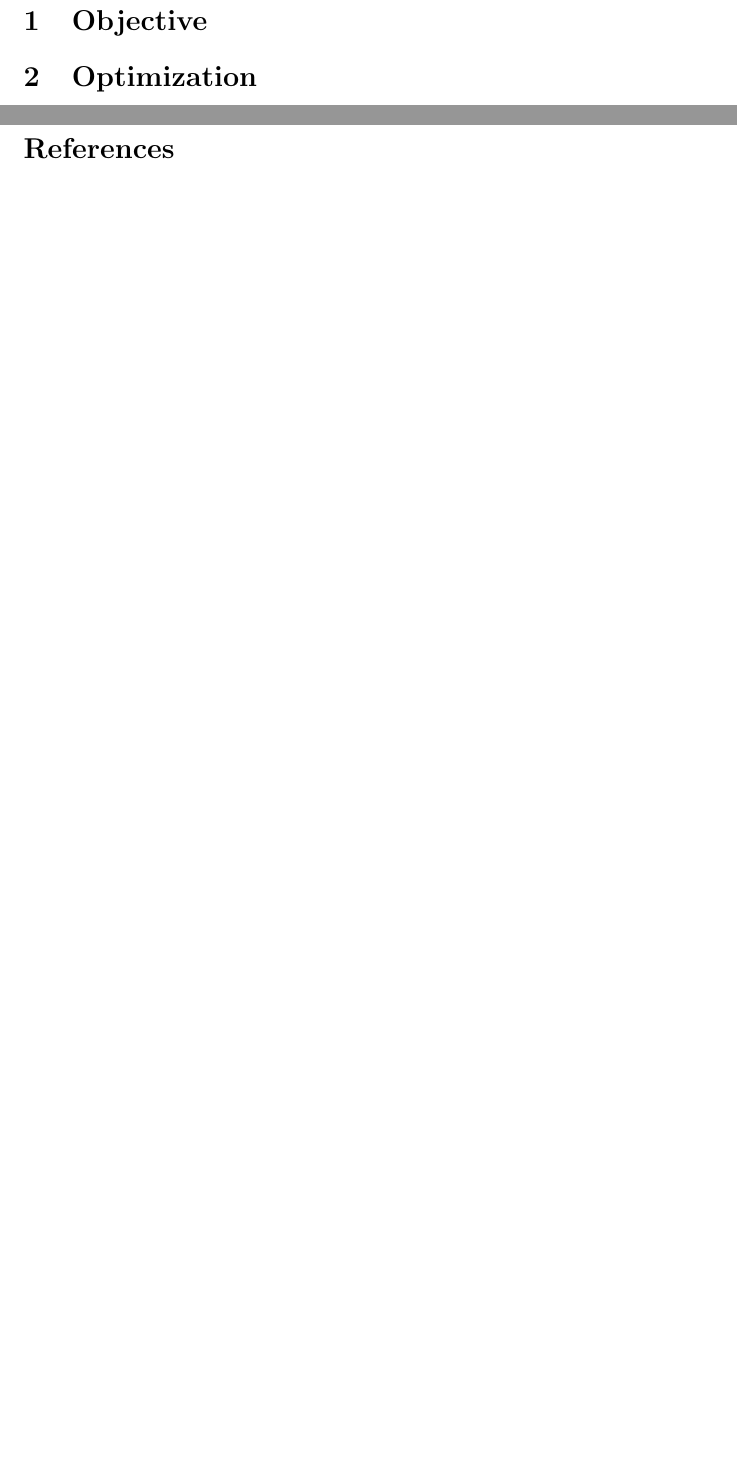
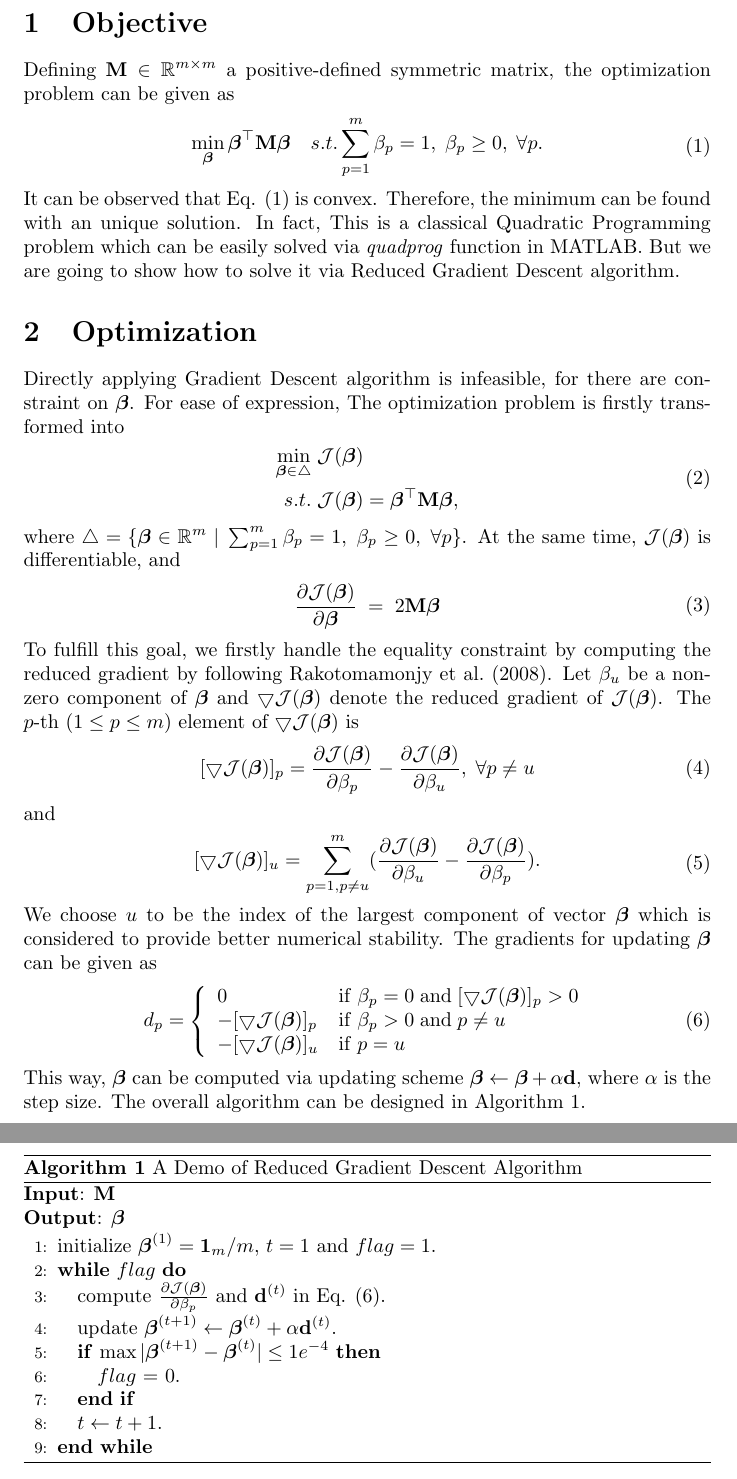
Before and after one commit to liujiyuan13/RGD-demo, a LaTeX document (latex/RGD-demo.tex): two parts of pages 2 and 3 of 3 before the commit and two parts of pages 2 and 3 of 4 after it, joined at a grey line, cut so that both start at the same text, the shorter picture padded with empty space. Compiled offline with pdfLaTeX.

Commit message:
finish the description and optimization of RGD

```diff
--- a/latex/RGD-demo.tex
+++ b/latex/RGD-demo.tex
@@ -10,6 +10,9 @@
 \usepackage{graphicx} % Required for the inclusion of images
 \usepackage{natbib} % Required to change bibliography style to APA
 \usepackage{amsmath} % Required for some math elements
+\usepackage{amsfonts}
+\usepackage{algorithm}
+\usepackage{algorithmic}
 
 \setlength\parindent{0pt} % Removes all indentation from paragraphs
 
@@ -54,6 +57,17 @@ Supervisor: & Xinwang Liu % Instructor/supervisor
 
 \section{Objective}
 
+Defining $\mathbf{M} \in \mathbb{R}^{m\times m}$ a positive-defined symmetric matrix, the optimization problem can be given as
+\begin{equation}\label{eq:obj}
+	\begin{split}
+		\min_{\boldsymbol{\beta}} \boldsymbol{\beta}^\top\mathbf{M}\boldsymbol{\beta} \quad s.t. \sum_{p=1}^m \beta_p = 1,\; \beta_p\geq 0,\; \forall p.
+	\end{split}
+\end{equation}
+
+It can be observed that Eq. (\ref{eq:obj}) is convex.
+Therefore, the minimum can be found with an unique solution.
+In fact, This is a classical Quadratic Programming problem which can be easily solved via \emph{quadprog} function in MATLAB.
+But we are going to show how to solve it via Reduced Gradient Descent algorithm.
 
 %----------------------------------------------------------------------------------------
 %	SECTION 2
@@ -61,7 +75,68 @@ Supervisor: & Xinwang Liu % Instructor/supervisor
 
 \section{Optimization}
 
+Directly applying Gradient Descent algorithm is infeasible, for there are constraint on $\boldsymbol{\beta}$.
+For ease of expression, The optimization problem is firstly transformed into
+\begin{equation}\label{eq:obj_tran}
+	\begin{split}
+		\min_{\boldsymbol{\beta}\in \bigtriangleup} &\; \mathcal{J}(\boldsymbol{\beta}) \\
+		s.t. & \; \mathcal{J}(\boldsymbol{\beta}) = \boldsymbol{\beta}^\top\mathbf{M}\boldsymbol{\beta},
+	\end{split}
+\end{equation}
+where $\bigtriangleup = \{ \boldsymbol{\beta} \in \mathbb{R}^m\; |\; \sum_{p=1}^m \beta_p = 1,\; \beta_p\geq 0,\; \forall p\}$.
+At the same time, $\mathcal{J}(\boldsymbol{\beta})$ is differentiable, and
+\begin{equation}\label{eq:obj_derivative}
+	\begin{split}
+		\frac{\partial \mathcal{J}(\boldsymbol{\beta})}{\partial \boldsymbol{\beta}}\; =\; 2\mathbf{M}\boldsymbol{\beta}
+	\end{split}
+\end{equation}
+To fulfill this goal, we firstly handle the equality constraint by computing the reduced gradient by following \cite{rakotomamonjy2008simplemkl}.
+Let $\beta_u$ be a non-zero component of $\boldsymbol{\beta}$ and $\bigtriangledown \mathcal{J}(\boldsymbol{\beta})$ denote the reduced gradient of $\mathcal{J}(\boldsymbol{\beta})$.
+The $p$-th ($1\leq p \leq m$) element of $\bigtriangledown \mathcal{J}(\boldsymbol{\beta})$ is
+\begin{equation}\label{eq:p_derivative}
+	\begin{split}
+		[\bigtriangledown \mathcal{J}(\boldsymbol{\beta})]_p = \frac{\partial \mathcal{J}(\boldsymbol{\beta})}{\partial \beta_p} - \frac{\partial \mathcal{J}(\boldsymbol{\beta})}{\partial \beta_u},\; \forall p \neq u
+	\end{split}
+\end{equation}
+and
+\begin{equation}\label{eq:u_derivative}
+	\begin{split}
+		[\bigtriangledown \mathcal{J}(\boldsymbol{\beta})]_u = \sum_{p=1,p\neq u}^m (\frac{\partial \mathcal{J}(\boldsymbol{\beta})}{\partial \beta_u} - \frac{\partial \mathcal{J}(\boldsymbol{\beta})}{\partial \beta_p}).
+	\end{split}
+\end{equation}
+We choose $u$ to be the index of the largest component of vector $\boldsymbol{\beta}$ which is considered to provide better numerical stability.
+The gradients for updating $\boldsymbol{\beta}$ can be given as
+\begin{equation}\label{eq:gradient}
+	\begin{split}
+		d_p = \left\{
+			\begin{array}{ll}
+			0	&	\mathrm{if}\; \beta_p=0\; \mathrm{and}\; [\bigtriangledown \mathcal{J}(\boldsymbol{\beta})]_p > 0\\
+			- [\bigtriangledown \mathcal{J}(\boldsymbol{\beta})]_p  &  \mathrm{if}\; \beta_p>0\; \mathrm{and}\; p\neq u\\
+			- [\bigtriangledown \mathcal{J}(\boldsymbol{\beta})]_u  &  \mathrm{if}\; p=u
+			\end{array} \right.
+	\end{split}
+\end{equation}
+This way, $\boldsymbol{\beta}$ can be computed via updating scheme $\boldsymbol{\beta} \leftarrow \boldsymbol{\beta} + \alpha \mathbf{d}$, where $\alpha$ is the step size.
+The overall algorithm can be designed in Algorithm \ref{alg:RGD_alg}.
 
+
+\begin{algorithm}[h]
+\caption{A Demo of Reduced Gradient Descent Algorithm}
+\label{alg:RGD_alg}
+\textbf{Input}: $\mathbf{M}$\\
+\textbf{Output}: $\boldsymbol{\beta}$
+\begin{algorithmic}[1] %[1] enables line numbers
+\STATE initialize $\boldsymbol{\beta}^{(1)}=\mathbf{1}_m/m$, $t=1$ and $flag=1$.
+\WHILE{$flag$}
+  \STATE compute $\frac{\partial \mathcal{J}(\boldsymbol{\beta})}{\partial \beta_p}$ and $\mathbf{d}^{(t)}$ in Eq. (\ref{eq:gradient}).
+  \STATE update $\boldsymbol{\beta}^{(t+1)} \leftarrow \boldsymbol{\beta}^{(t)} + \alpha \mathbf{d}^{(t)}$.
+  \IF{$\max |\boldsymbol{\beta}^{(t+1)}-\boldsymbol{\beta}^{(t)}| \leq 1e^{-4}$}
+  		\STATE $flag$ = 0.
+  \ENDIF
+  \STATE $t \leftarrow t+1$.
+\ENDWHILE
+\end{algorithmic}
+\end{algorithm}
 
 
 
```
Also changed, not shown: latex/ref.bib (+8 -8 lines), latex/RGD-demo.pdf.
